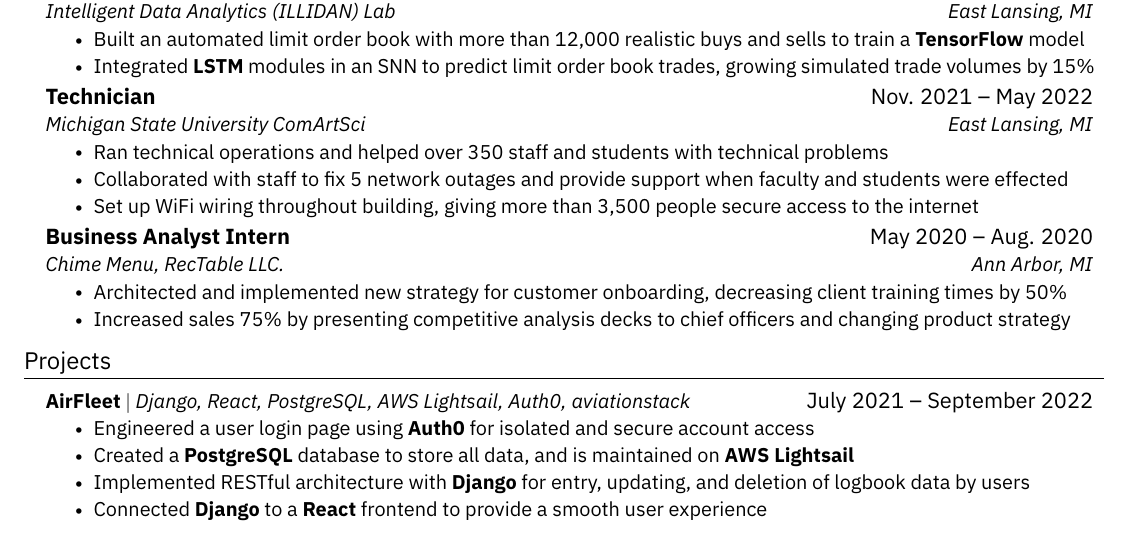
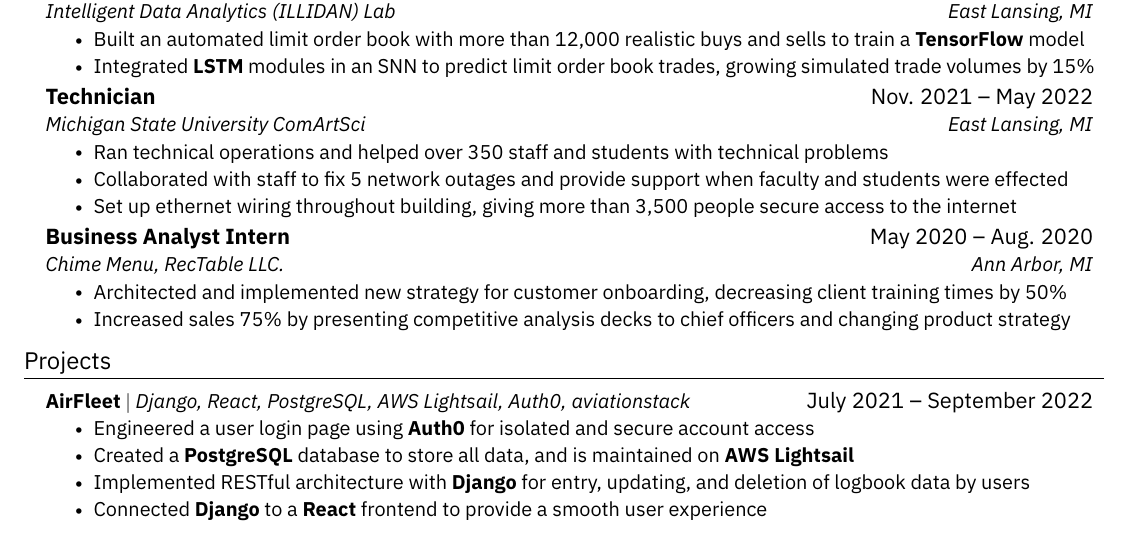
Before and after one commit to codebypranav/Resume, a LaTeX CV (resume.tex): part of the page, cut so that both start at the same text. The pictures show the PDF file resume.pdf that the author committed with the source.

Commit message:
small change

```diff
--- a/resume.tex
+++ b/resume.tex
@@ -192,7 +192,7 @@
         \resumeItemListStart
         \resumeItem{Ran technical operations and helped over 350 staff and students with technical problems}
         \resumeItem{Collaborated with staff to fix 5 network outages and provide support when faculty and students were effected}
-        \resumeItem{Set up WiFi wiring throughout building, giving more than 3,500 people secure access to the internet}
+        \resumeItem{Set up ethernet wiring throughout building, giving more than 3,500 people secure access to the internet}
         \resumeItemListEnd
 
     \resumeSubheading
```
Also changed, not shown: resume.pdf, 3 other files.
